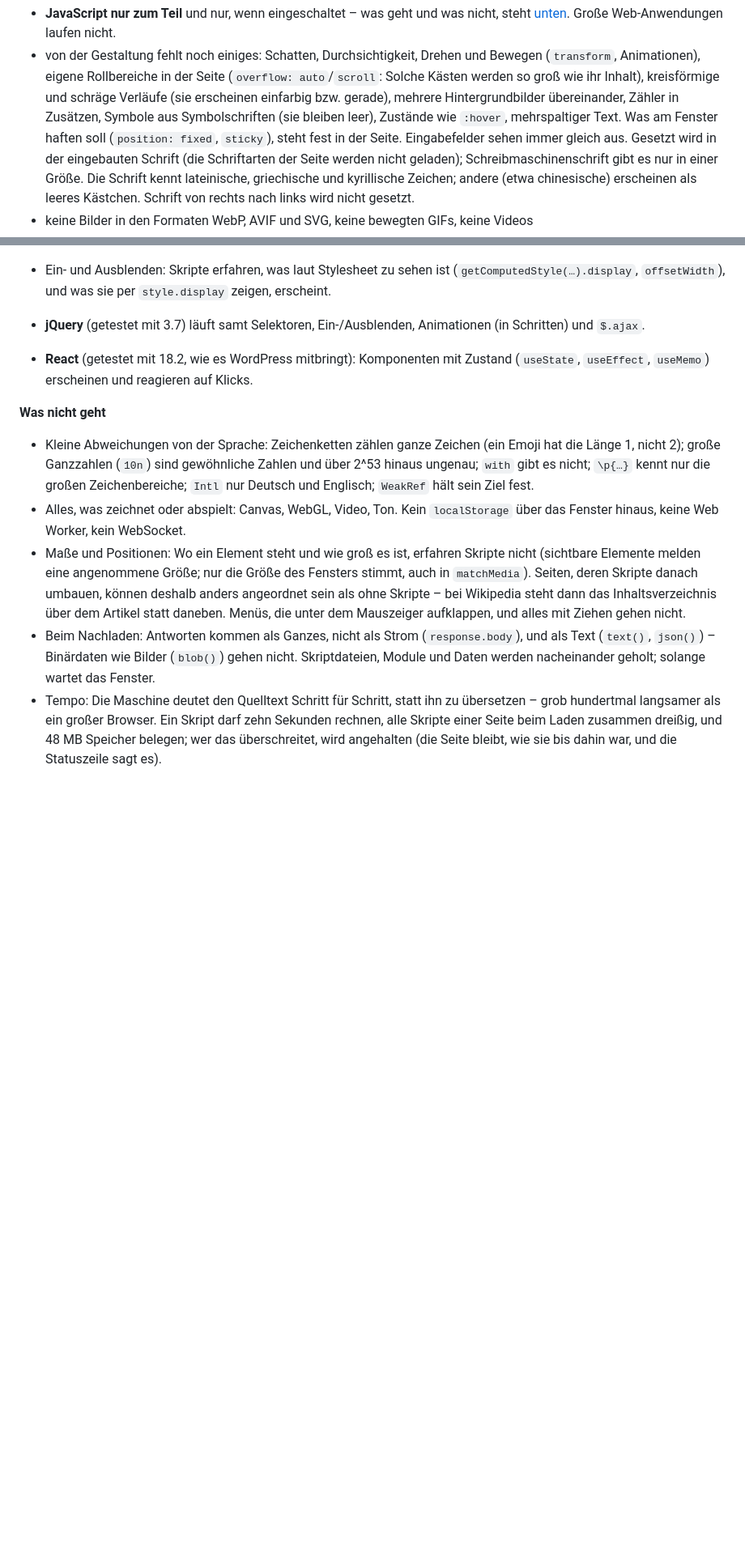
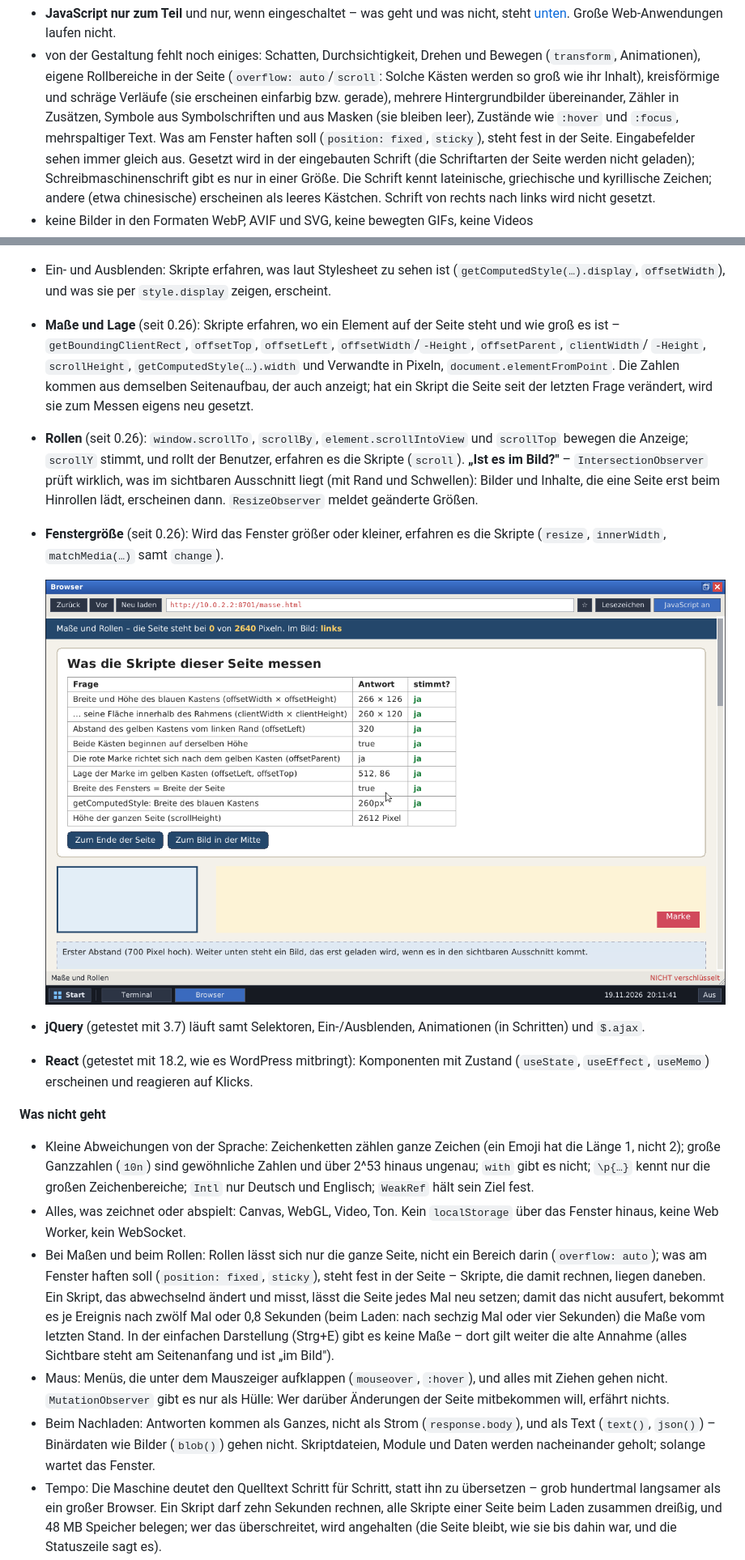
Before and after one commit to widder92/hello-world, a Markdown page: os/README.md, 2 parts joined by grey strips. Shown at 81% size. GitHub-like rendering; pictures changed too: os/docs/screenshot-masse.png (added); blank space fills up the shorter version.

```diff
--- a/os/README.md
+++ b/os/README.md
@@ -475,8 +485,8 @@ Was er **nicht** kann – und das ist bei heutigen Webseiten viel:
   Seite (`overflow: auto`/`scroll`: Solche Kästen werden so groß wie ihr
   Inhalt), kreisförmige und schräge Verläufe (sie erscheinen einfarbig bzw.
   gerade), mehrere Hintergrundbilder übereinander, Zähler in Zusätzen,
-  Symbole aus Symbolschriften (sie bleiben leer), Zustände wie `:hover`,
-  mehrspaltiger Text.
+  Symbole aus Symbolschriften und aus Masken (sie bleiben leer), Zustände
+  wie `:hover` und `:focus`, mehrspaltiger Text.
   Was am Fenster haften soll (`position: fixed`, `sticky`), steht fest in
   der Seite. Eingabefelder sehen immer gleich aus. Gesetzt wird in der
   eingebauten Schrift (die Schriftarten der Seite werden nicht geladen);
@@ -577,6 +587,25 @@ Abbild steht; ändern Skripte es, setzt der Browser die Seite neu.
 - Ein- und Ausblenden: Skripte erfahren, was laut Stylesheet zu sehen ist
   (`getComputedStyle(…).display`, `offsetWidth`), und was sie per
   `style.display` zeigen, erscheint.
+- **Maße und Lage** (seit 0.26): Skripte erfahren, wo ein Element auf der
+  Seite steht und wie groß es ist – `getBoundingClientRect`, `offsetTop`,
+  `offsetLeft`, `offsetWidth`/`-Height`, `offsetParent`, `clientWidth`/
+  `-Height`, `scrollHeight`, `getComputedStyle(…).width` und Verwandte in
+  Pixeln, `document.elementFromPoint`. Die Zahlen kommen aus demselben
+  Seitenaufbau, der auch anzeigt; hat ein Skript die Seite seit der letzten
+  Frage verändert, wird sie zum Messen eigens neu gesetzt.
+- **Rollen** (seit 0.26): `window.scrollTo`, `scrollBy`,
+  `element.scrollIntoView` und `scrollTop` bewegen die Anzeige; `scrollY`
+  stimmt, und rollt der Benutzer, erfahren es die Skripte (`scroll`).
+  **„Ist es im Bild?"** – `IntersectionObserver` prüft wirklich, was im
+  sichtbaren Ausschnitt liegt (mit Rand und Schwellen): Bilder und Inhalte,
+  die eine Seite erst beim Hinrollen lädt, erscheinen dann. `ResizeObserver`
+  meldet geänderte Größen.
+- **Fenstergröße** (seit 0.26): Wird das Fenster größer oder kleiner,
+  erfahren es die Skripte (`resize`, `innerWidth`, `matchMedia(…)` samt
+  `change`).
+
+  ![Eine Testseite misst ihre Kästen nach – Breite, Höhe, Lage und Abstände stimmen – und zeigt oben, wie weit gerollt ist und was gerade im Bild liegt](docs/screenshot-masse.png)
 - **jQuery** (getestet mit 3.7) läuft samt Selektoren, Ein-/Ausblenden,
   Animationen (in Schritten) und `$.ajax`.
 - **React** (getestet mit 18.2, wie es WordPress mitbringt): Komponenten mit
@@ -592,13 +621,18 @@ Abbild steht; ändern Skripte es, setzt der Browser die Seite neu.
   Englisch; `WeakRef` hält sein Ziel fest.
 - Alles, was zeichnet oder abspielt: Canvas, WebGL, Video, Ton. Kein
   `localStorage` über das Fenster hinaus, keine Web Worker, kein WebSocket.
-- Maße und Positionen: Wo ein Element steht und wie groß es ist, erfahren
-  Skripte nicht (sichtbare Elemente melden eine angenommene Größe; nur die
-  Größe des Fensters stimmt, auch in `matchMedia`). Seiten, deren Skripte
-  danach umbauen, können deshalb anders angeordnet sein als ohne Skripte –
-  bei Wikipedia steht dann das Inhaltsverzeichnis über dem Artikel statt
-  daneben. Menüs, die unter dem Mauszeiger aufklappen, und alles mit Ziehen
-  gehen nicht.
+- Bei Maßen und beim Rollen: Rollen lässt sich nur die ganze Seite, nicht
+  ein Bereich darin (`overflow: auto`); was am Fenster haften soll
+  (`position: fixed`, `sticky`), steht fest in der Seite – Skripte, die
+  damit rechnen, liegen daneben. Ein Skript, das abwechselnd ändert und
+  misst, lässt die Seite jedes Mal neu setzen; damit das nicht ausufert,
+  bekommt es je Ereignis nach zwölf Mal oder 0,8 Sekunden (beim Laden: nach
+  sechzig Mal oder vier Sekunden) die Maße vom letzten Stand. In der einfachen Darstellung
+  (Strg+E) gibt es keine Maße – dort gilt weiter die alte Annahme (alles
+  Sichtbare steht am Seitenanfang und ist „im Bild").
+- Maus: Menüs, die unter dem Mauszeiger aufklappen (`mouseover`, `:hover`),
+  und alles mit Ziehen gehen nicht. `MutationObserver` gibt es nur als
+  Hülle: Wer darüber Änderungen der Seite mitbekommen will, erfährt nichts.
 - Beim Nachladen: Antworten kommen als Ganzes, nicht als Strom
   (`response.body`), und als Text (`text()`, `json()`) – Binärdaten wie
   Bilder (`blob()`) gehen nicht. Skriptdateien, Module und Daten werden
```
Also changed, not shown: other parts of os/README.md (+40 -18 lines), 5 other files.
